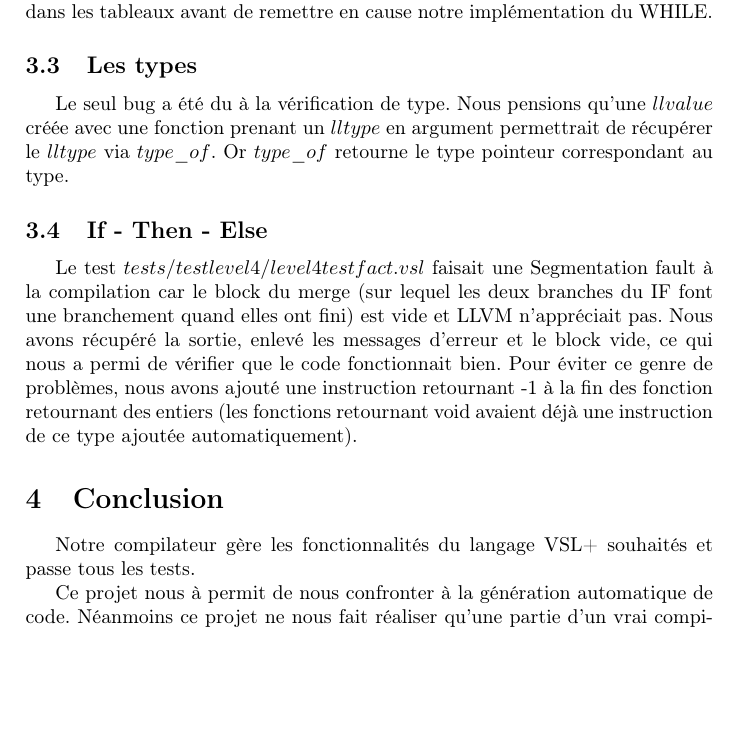
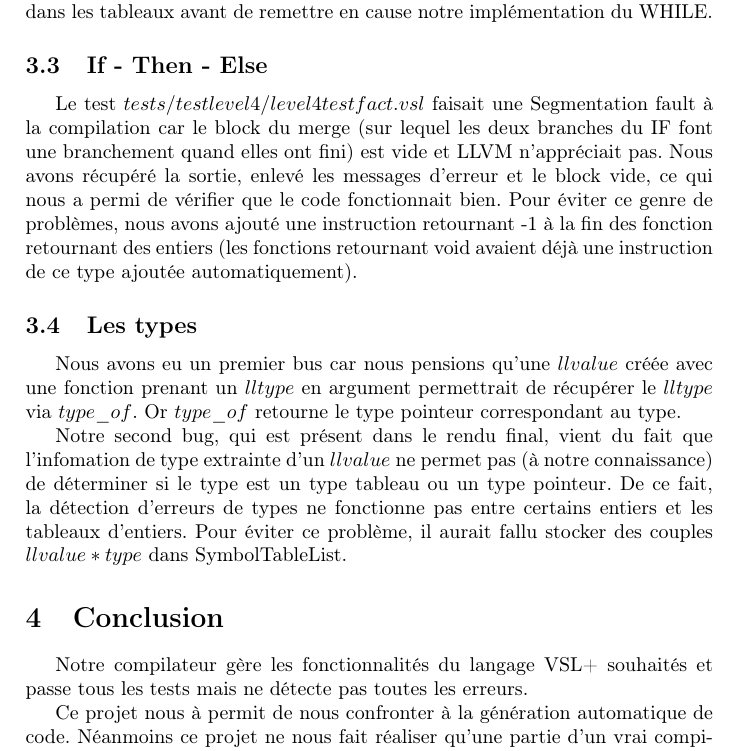
Before and after one commit to xavierm02/comp_tp2, a LaTeX document (rapport/rapport.tex): part of page 2 of 2, cut so that both start at the same text, the shorter picture padded with empty space. Compiled offline with pdfLaTeX.

Commit message:
report v2

```diff
--- a/rapport/rapport.tex
+++ b/rapport/rapport.tex
@@ -32,17 +32,20 @@ La gestion de bloc semble assez simple. Il suffit d'utiliser les fonctions  $ope
 
 Nous avions dans un premier temps mal compris le fonctionnement de $gen\_expression$ et avions donc cr\'e\'e la valeur au tout debut du code et utilis\'ee lorsque l'on \'ecrivait le corps. Nous avons donc eu un bug : la condition n'\'etait \'evalu\'ee qu'une fois. Le code testant le WHILE dans le level 1 ne comprenant qu'un return, nous n'avons d\'etect\'e ce bug que sur l'exemple utilisant le WHILE et les tableaux du level 3 et avons donc longuement cherch\'e la source de la Segmentation fault dans les tableaux avant de remettre en cause notre impl\'ementation du WHILE.
 
-\subsection{Les types}
-
-Le seul bug a \'et\'e du \`a la v\'erification de type. Nous pensions qu'une $llvalue$ cr\'e\'ee avec une fonction prenant un $lltype$ en argument permettrait de r\'ecup\'erer le $lltype$ via $type\_of$. Or $type\_of$ retourne le type pointeur correspondant au type.
-
 \subsection{If - Then - Else}
 
 Le test $tests/testlevel4/level4testfact.vsl$ faisait une Segmentation fault \`a la compilation car le block du merge (sur lequel les deux branches du IF font une branchement quand elles ont fini) est vide et LLVM n'appr\'eciait pas. Nous avons r\'ecup\'er\'e la sortie, enlev\'e les messages d'erreur et le block vide, ce qui nous a permi de v\'erifier que le code fonctionnait bien. Pour \'eviter ce genre de probl\`emes, nous avons ajout\'e une instruction retournant -1 \`a la fin des fonction retournant des entiers (les fonctions retournant void avaient d\'ej\`a une instruction de ce type ajout\'ee automatiquement).
 
+
+\subsection{Les types}
+
+Nous avons eu un premier bus car nous pensions qu'une $llvalue$ cr\'e\'ee avec une fonction prenant un $lltype$ en argument permettrait de r\'ecup\'erer le $lltype$ via $type\_of$. Or $type\_of$ retourne le type pointeur correspondant au type.
+
+Notre second bug, qui est pr\'esent dans le rendu final, vient du fait que l'infomation de type extrainte d'un $llvalue$ ne permet pas (\`a notre connaissance) de d\'eterminer si le type est un type tableau ou un type pointeur. De ce fait, la d\'etection d'erreurs de types ne fonctionne pas entre certains entiers et les tableaux d'entiers. Pour \'eviter ce probl\`eme, il aurait fallu stocker des couples $llvalue * type$ dans SymbolTableList.
+
 \section{Conclusion}
 
-Notre compilateur gère les fonctionnalités du langage VSL+ souhaités et passe tous les tests.
+Notre compilateur gère les fonctionnalités du langage VSL+ souhaités et passe tous les tests mais ne d\'etecte pas toutes les erreurs.
 
 Ce projet nous à permit de nous confronter à la génération automatique de code.
 Néanmoins ce projet ne nous fait réaliser qu'une partie d'un vrai compilateur. Nous aurions pu par exemple nous intéresser à l'optimisation du code compilé à l'aide des méthodes vues en cours.
```
